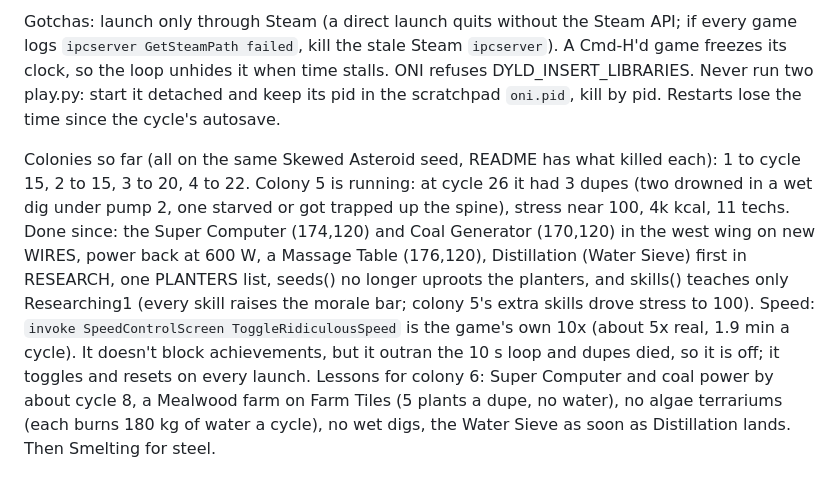
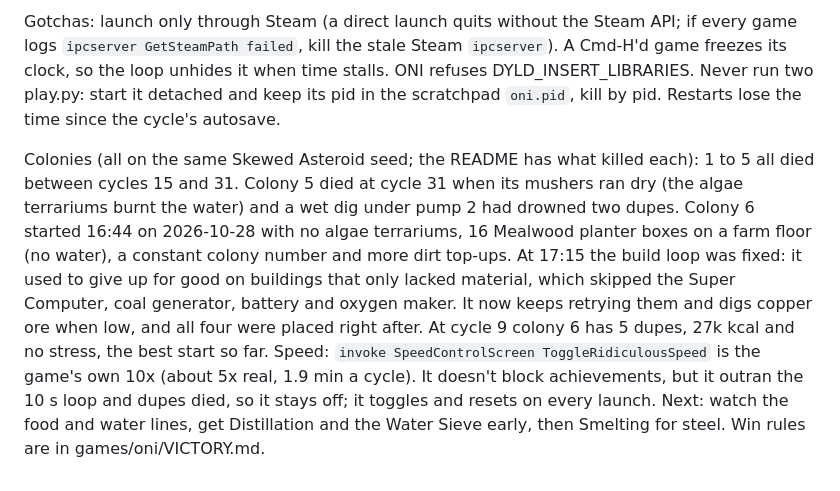
Before and after one commit to nulljosh/duke, a Markdown page: docs/LOOP-HANDOFF.md, the part around the change. GitHub-like rendering.

```diff
--- a/docs/LOOP-HANDOFF.md
+++ b/docs/LOOP-HANDOFF.md
@@ -51,4 +51,4 @@ How it runs: fully headless. The Duke Bridge mod (`games/oni/bridge/`, `dotnet b
 
 Gotchas: launch only through Steam (a direct launch quits without the Steam API; if every game logs `ipcserver GetSteamPath failed`, kill the stale Steam `ipcserver`). A Cmd-H'd game freezes its clock, so the loop unhides it when time stalls. ONI refuses DYLD_INSERT_LIBRARIES. Never run two play.py: start it detached and keep its pid in the scratchpad `oni.pid`, kill by pid. Restarts lose the time since the cycle's autosave.
 
-Colonies so far (all on the same Skewed Asteroid seed, README has what killed each): 1 to cycle 15, 2 to 15, 3 to 20, 4 to 22. Colony 5 is running: at cycle 26 it had 3 dupes (two drowned in a wet dig under pump 2, one starved or got trapped up the spine), stress near 100, 4k kcal, 11 techs. Done since: the Super Computer (174,120) and Coal Generator (170,120) in the west wing on new WIRES, power back at 600 W, a Massage Table (176,120), Distillation (Water Sieve) first in RESEARCH, one PLANTERS list, seeds() no longer uproots the planters, and skills() teaches only Researching1 (every skill raises the morale bar; colony 5's extra skills drove stress to 100). Speed: `invoke SpeedControlScreen ToggleRidiculousSpeed` is the game's own 10x (about 5x real, 1.9 min a cycle). It doesn't block achievements, but it outran the 10 s loop and dupes died, so it is off; it toggles and resets on every launch. Lessons for colony 6: Super Computer and coal power by about cycle 8, a Mealwood farm on Farm Tiles (5 plants a dupe, no water), no algae terrariums (each burns 180 kg of water a cycle), no wet digs, the Water Sieve as soon as Distillation lands. Then Smelting for steel.
+Colonies (all on the same Skewed Asteroid seed; the README has what killed each): 1 to 5 all died between cycles 15 and 31. Colony 5 died at cycle 31 when its mushers ran dry (the algae terrariums burnt the water) and a wet dig under pump 2 had drowned two dupes. Colony 6 started 16:44 on 2026-10-28 with no algae terrariums, 16 Mealwood planter boxes on a farm floor (no water), a constant colony number and more dirt top-ups. At 17:15 the build loop was fixed: it used to give up for good on buildings that only lacked material, which skipped the Super Computer, coal generator, battery and oxygen maker. It now keeps retrying them and digs copper ore when low, and all four were placed right after. At cycle 9 colony 6 has 5 dupes, 27k kcal and no stress, the best start so far. Speed: `invoke SpeedControlScreen ToggleRidiculousSpeed` is the game's own 10x (about 5x real, 1.9 min a cycle). It doesn't block achievements, but it outran the 10 s loop and dupes died, so it stays off; it toggles and resets on every launch. Next: watch the food and water lines, get Distillation and the Water Sieve early, then Smelting for steel. Win rules are in games/oni/VICTORY.md.
```
Also changed, not shown: roadmap.md (+1 -1 lines).
